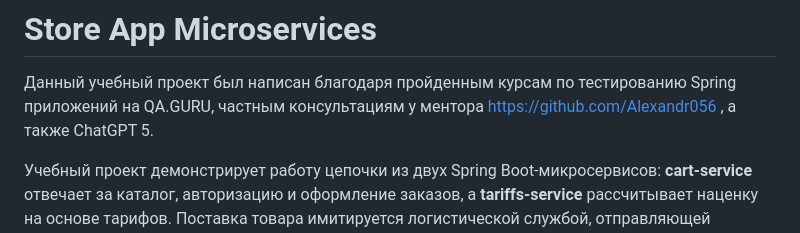
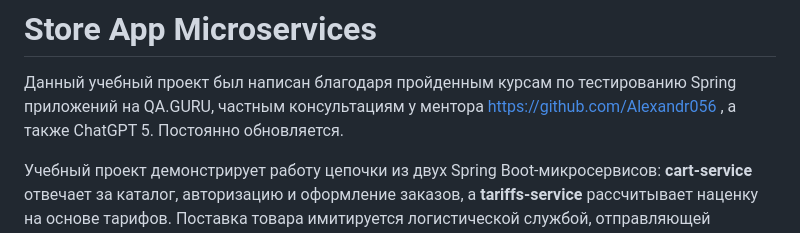
Before and after one commit to golenev/store-app-microservices, a Markdown page: README.md, the part around the change. GitHub-like rendering.

Commit message:
обновление README

```diff
--- a/README.md
+++ b/README.md
@@ -1,6 +1,6 @@
 # Store App Microservices
 Данный учебный проект был написан благодаря пройденным курсам по тестированию Spring приложений на QA.GURU,
-частным консультациям у ментора https://github.com/Alexandr056 , а также ChatGPT 5.
+частным консультациям у ментора https://github.com/Alexandr056 , а также ChatGPT 5. Постоянно обновляется.
 
 Учебный проект демонстрирует работу цепочки из двух Spring Boot‑микросервисов: **cart-service** отвечает за каталог, авторизацию и
 оформление заказов, а **tariffs-service** рассчитывает наценку на основе тарифов. Поставка товара имитируется логистической
```
